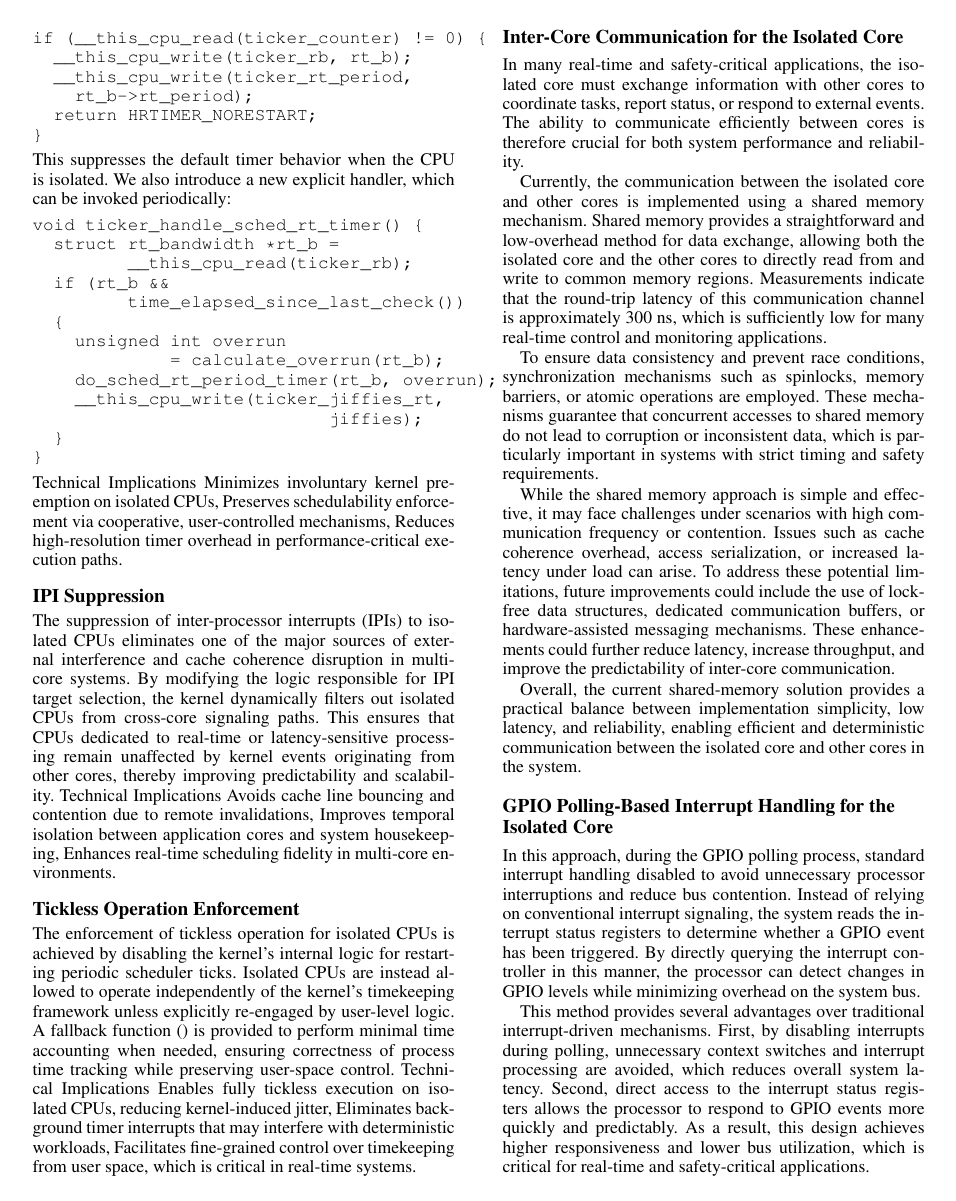
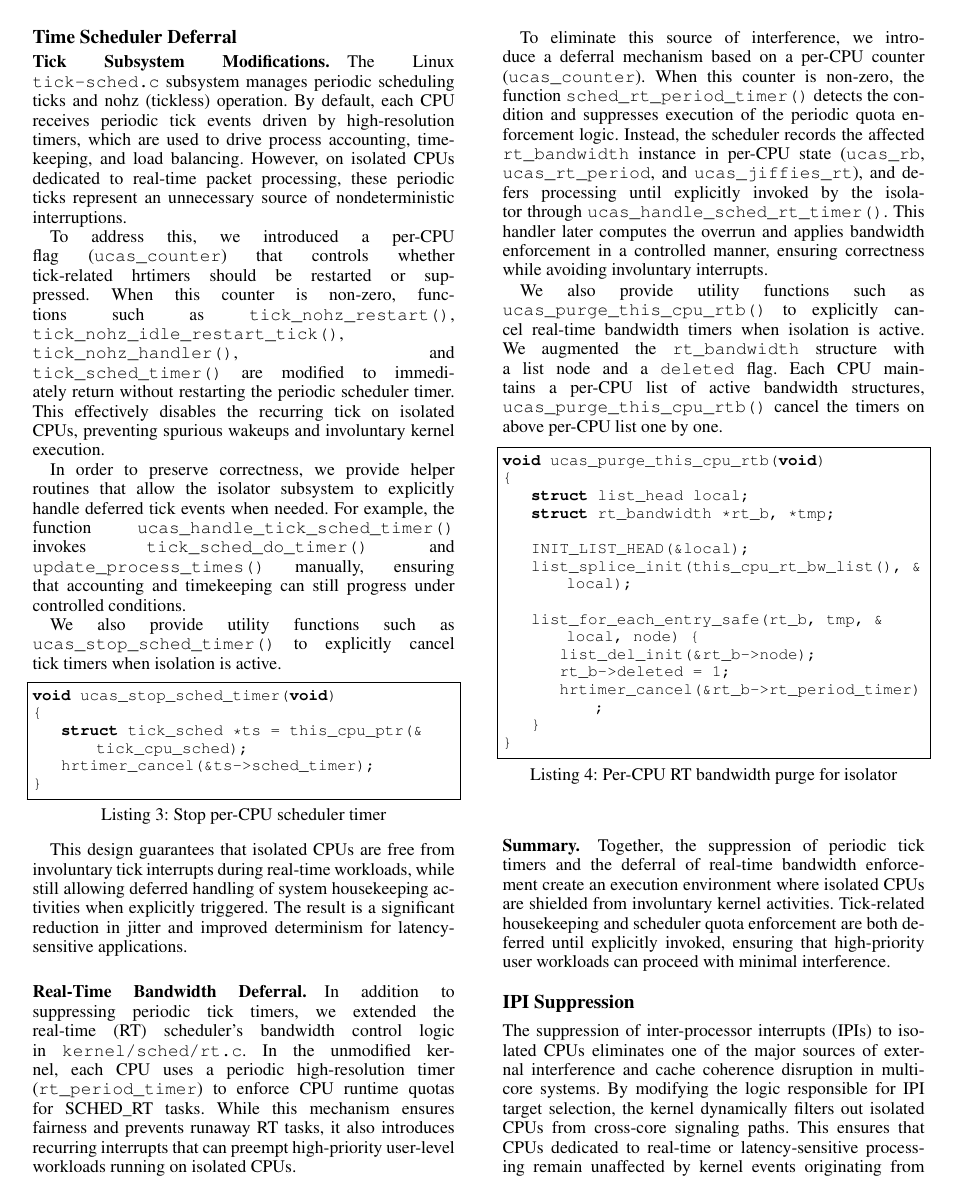
Before and after one commit to zhouzhouyi-hub/ucas-paper, a LaTeX paper (main.tex): page 5 of 7 before the commit and page 5 of 8 after it. Compiled offline with pdfLaTeX.

Commit message:
rewrite the timer handler section

```diff
--- a/main.tex
+++ b/main.tex
@@ -18,6 +18,15 @@
 \usepackage{paralist}
 \usepackage{colortbl}
 \usepackage{dingbat, pifont}
+\usepackage{listings}
+\usepackage[T1]{fontenc}
+\lstset{
+  basicstyle=\ttfamily\small,
+  columns=fullflexible,
+  breaklines=true,
+  frame=single,
+  captionpos=b
+}
 \definecolor{Gray}{gray}{0.9}
 
 \usepackage{array} %for table fix width
@@ -341,32 +345,98 @@ We modify the core real-time scheduler timer routine (sched\_rt\_period\_timer)
-\begin{verbatim}
-if (__this_cpu_read(ticker_counter) != 0) {
-  __this_cpu_write(ticker_rb, rt_b);
-  __this_cpu_write(ticker_rt_period,
-    rt_b->rt_period);
-  return HRTIMER_NORESTART;
+\subsection{Time Scheduler Deferral}
+\paragraph{Tick Subsystem Modifications.}
+The Linux \texttt{tick-sched.c} subsystem manages periodic scheduling ticks and
+nohz (tickless) operation. By default, each CPU receives periodic tick events
+driven by high-resolution timers, which are used to drive process accounting,
+timekeeping, and load balancing. However, on isolated CPUs dedicated to
+real-time packet processing, these periodic ticks represent an unnecessary
+source of nondeterministic interruptions.
+
+To address this, we introduced a per-CPU flag (\texttt{ucas\_counter}) that
+controls whether tick-related hrtimers should be restarted or suppressed. When
+this counter is non-zero, functions such as \texttt{tick\_nohz\_restart()},
+\texttt{tick\_nohz\_idle\_restart\_tick()}, \texttt{tick\_nohz\_handler()},
+and \texttt{tick\_sched\_timer()} are modified to immediately return without
+restarting the periodic scheduler timer. This effectively disables the
+recurring tick on isolated CPUs, preventing spurious wakeups and involuntary
+kernel execution.
+
+In order to preserve correctness, we provide helper routines that allow the
+isolator subsystem to explicitly handle deferred tick events when needed. For
+example, the function \texttt{ucas\_handle\_tick\_sched\_timer()} invokes
+\texttt{tick\_sched\_do\_timer()} and \texttt{update\_process\_times()}
+manually, ensuring that accounting and timekeeping can still progress under
+controlled conditions.
+
+We also provide utility functions such as
+\texttt{ucas\_stop\_sched\_timer()} to explicitly cancel tick timers when
+isolation is active.
+\begin{lstlisting}[language=C, caption={Stop per-CPU scheduler timer}]
+void ucas_stop_sched_timer(void)
+{
+    struct tick_sched *ts = this_cpu_ptr(&tick_cpu_sched);
+    hrtimer_cancel(&ts->sched_timer);
 }
-\end{verbatim}
-This suppresses the default timer behavior when the CPU is isolated.
-We also introduce a new explicit handler, which can be invoked periodically:
-\begin{verbatim}
-void ticker_handle_sched_rt_timer() {
-  struct rt_bandwidth *rt_b =
-         __this_cpu_read(ticker_rb);
-  if (rt_b &&
-         time_elapsed_since_last_check())
-  {
-    unsigned int overrun
-             = calculate_overrun(rt_b);
-    do_sched_rt_period_timer(rt_b, overrun);
-    __this_cpu_write(ticker_jiffies_rt,
-                            jiffies);
-  }
+\end{lstlisting}
+
+This design guarantees that isolated CPUs are free from involuntary tick
+interrupts during real-time workloads, while still allowing deferred handling
+of system housekeeping activities when explicitly triggered. The result is a
+significant reduction in jitter and improved determinism for
+latency-sensitive applications.
+
+\paragraph{Real-Time Bandwidth Deferral.}
+In addition to suppressing periodic tick timers, we extended the real-time (RT)
+scheduler’s bandwidth control logic in \texttt{kernel/sched/rt.c}. In the
+unmodified kernel, each CPU uses a periodic high-resolution timer
+(\texttt{rt\_period\_timer}) to enforce CPU runtime quotas for SCHED\_RT tasks.
+While this mechanism ensures fairness and prevents runaway RT tasks, it also
+introduces recurring interrupts that can preempt high-priority user-level
+workloads running on isolated CPUs.
+
+To eliminate this source of interference, we introduce a deferral mechanism
+based on a per-CPU counter (\texttt{ucas\_counter}). When this counter is
+non-zero, the function \texttt{sched\_rt\_period\_timer()} detects the
+condition and suppresses execution of the periodic quota enforcement logic.
+Instead, the scheduler records the affected \texttt{rt\_bandwidth} instance in
+per-CPU state (\texttt{ucas\_rb}, \texttt{ucas\_rt\_period}, and
+\texttt{ucas\_jiffies\_rt}), and defers processing until explicitly invoked by
+the isolator through \texttt{ucas\_handle\_sched\_rt\_timer()}. This handler
+later computes the overrun and applies bandwidth enforcement in a controlled
+manner, ensuring correctness while avoiding involuntary interrupts.
+
+We also provide utility functions such as
+\texttt{ucas\_purge\_this\_cpu\_rtb()} to explicitly cancel real-time bandwidth timers when
+isolation is active. We augmented the \texttt{rt\_bandwidth}
+structure with a list node and a \texttt{deleted} flag. Each CPU maintains a
+per-CPU list of active bandwidth structures, \texttt{ucas\_purge\_this\_cpu\_rtb()} cancel
+the timers on above per-CPU list one by one.
+
+
+\begin{lstlisting}[language=C, caption={Per-CPU RT bandwidth purge for isolator}]
+void ucas_purge_this_cpu_rtb(void)
+{
+    struct list_head local;
+    struct rt_bandwidth *rt_b, *tmp;
+
+    INIT_LIST_HEAD(&local);
+    list_splice_init(this_cpu_rt_bw_list(), &local);
+
+    list_for_each_entry_safe(rt_b, tmp, &local, node) {
+        list_del_init(&rt_b->node);
+        rt_b->deleted = 1;
+        hrtimer_cancel(&rt_b->rt_period_timer);
+    }
 }
-\end{verbatim}
-Technical Implications
-Minimizes involuntary kernel preemption on isolated CPUs,
-Preserves schedulability enforcement via cooperative, user-controlled mechanisms,
-Reduces high-resolution timer overhead in performance-critical execution paths.
+\end{lstlisting}
+
+
+
+\paragraph{Summary.}
+Together, the suppression of periodic tick timers and the deferral of real-time
+bandwidth enforcement create an execution environment where isolated CPUs are
+shielded from involuntary kernel activities. Tick-related housekeeping and
+scheduler quota enforcement are both deferred until explicitly invoked, ensuring
+that high-priority user workloads can proceed with minimal interference.
 
 \subsection{IPI Suppression}
 The suppression of inter-processor interrupts (IPIs) to isolated CPUs eliminates one of the major
```
Also changed, not shown: main.tex (43 more changed lines).
